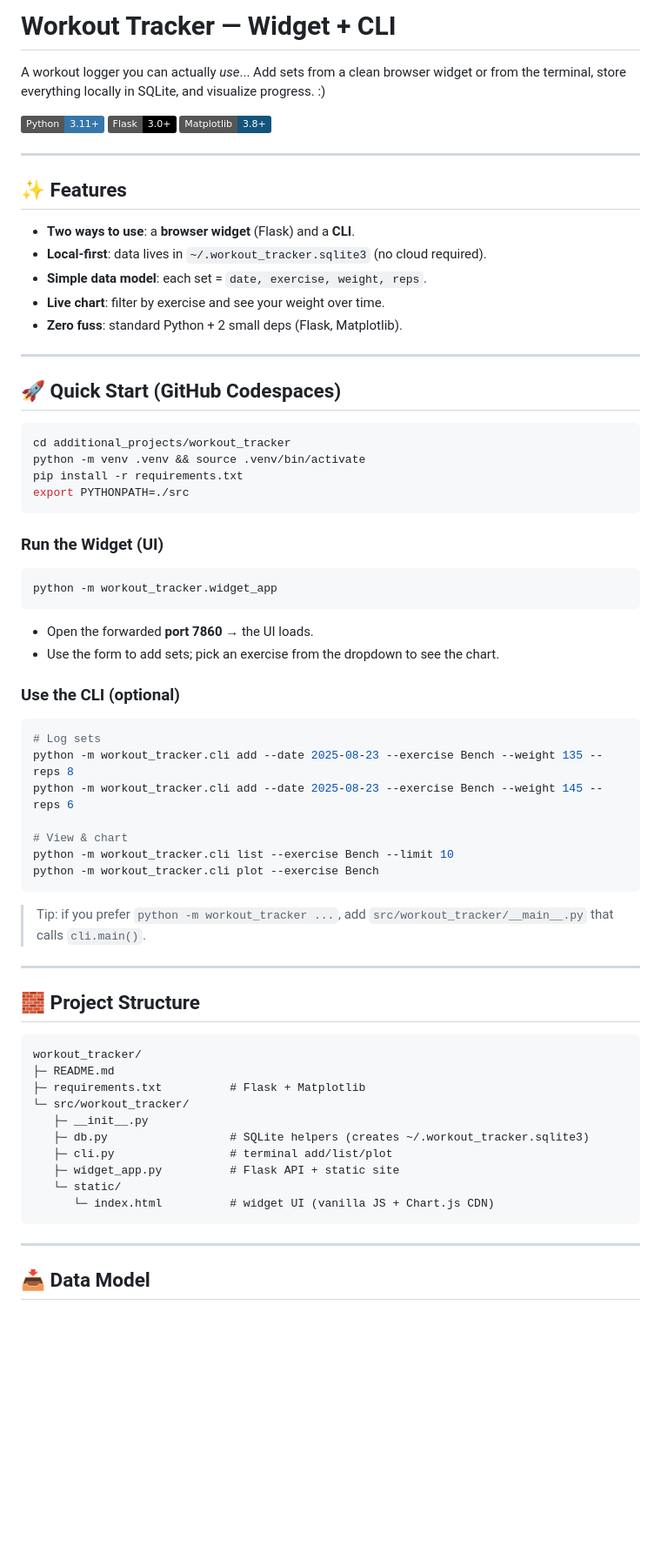
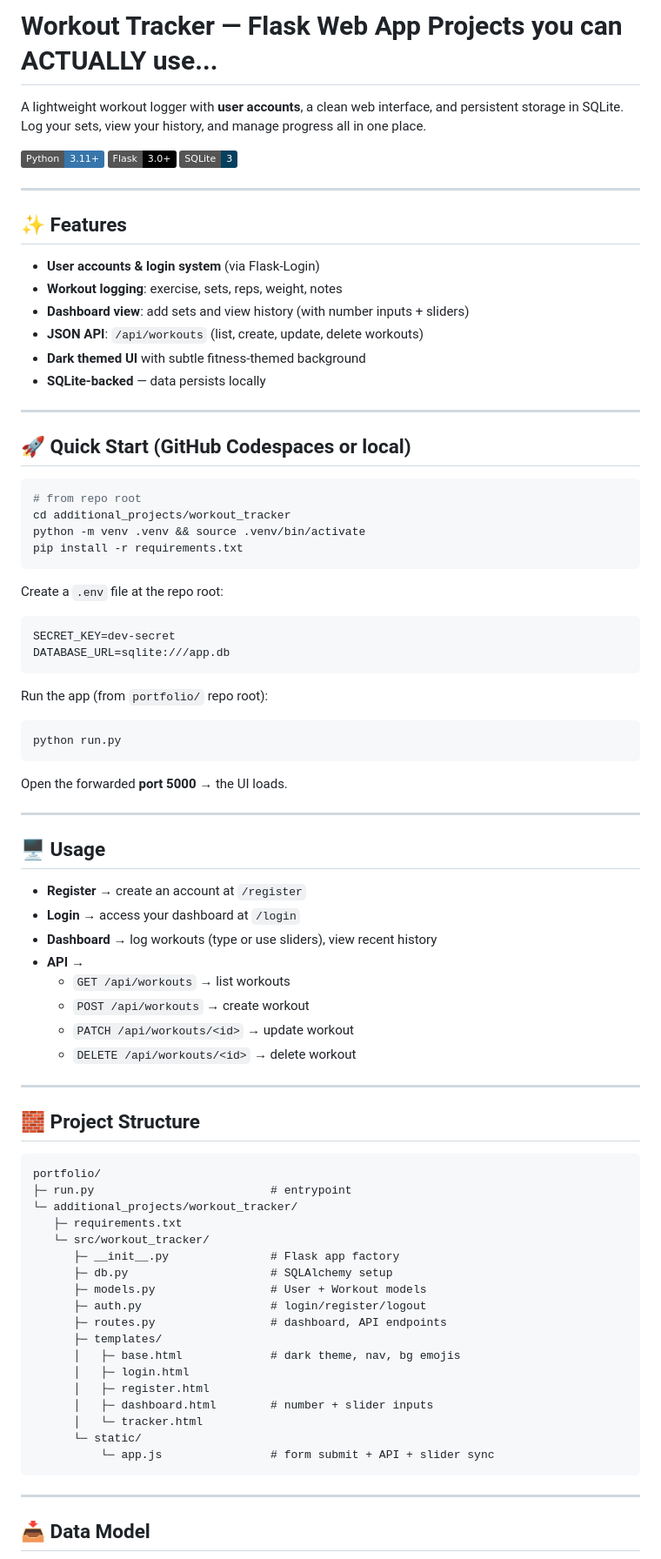
Before and after one commit to RishardDukes/portfolio, a Markdown page: additional_projects/workout_tracker/README.md, the part around one of its changes. Shown at 87% size. GitHub-like rendering; badges without logos; blank space fills up the shorter version.

Commit message:
Revise README for Flask web app features and usage
Updated README to reflect changes in project structure and features, including user accounts and web app capabilities.

````diff
--- a/additional_projects/workout_tracker/README.md
+++ b/additional_projects/workout_tracker/README.md
@@ -1,62 +1,76 @@
-# Workout Tracker — Widget + CLI
+# Workout Tracker — Flask Web App **Projects you can ACTUALLY use...**
 
-A workout logger you can actually *use*... Add sets from a clean browser widget or from the terminal, store everything locally in SQLite, and visualize progress. :)
+A lightweight workout logger with **user accounts**, a clean web interface, and persistent storage in SQLite. Log your sets, view your history, and manage progress all in one place.
 
-![Made with Python](https://img.shields.io/badge/Python-3.11+-3776AB?logo=python&logoColor=white) ![Flask](https://img.shields.io/badge/Flask-3.0+-000?logo=flask) ![Matplotlib](https://img.shields.io/badge/Matplotlib-3.8+-11557c)
+![Made with Python](https://img.shields.io/badge/Python-3.11+-3776AB?logo=python&logoColor=white) ![Flask](https://img.shields.io/badge/Flask-3.0+-000?logo=flask) ![SQLite](https://img.shields.io/badge/SQLite-3-07405e?logo=sqlite&logoColor=white)
 
 ---
 
 ## ✨ Features
-- **Two ways to use**: a **browser widget** (Flask) and a **CLI**.
-- **Local-first**: data lives in `~/.workout_tracker.sqlite3` (no cloud required).
-- **Simple data model**: each set = `date, exercise, weight, reps`.
-- **Live chart**: filter by exercise and see your weight over time.
-- **Zero fuss**: standard Python + 2 small deps (Flask, Matplotlib).
+- **User accounts & login system** (via Flask-Login)
+- **Workout logging**: exercise, sets, reps, weight, notes
+- **Dashboard view**: add sets and view history (with number inputs + sliders)
+- **JSON API**: `/api/workouts` (list, create, update, delete workouts)
+- **Dark themed UI** with subtle fitness-themed background
+- **SQLite-backed** — data persists locally
 
 ---
 
-## 🚀 Quick Start (GitHub Codespaces)
+## 🚀 Quick Start (GitHub Codespaces or local)
 ```bash
+# from repo root
 cd additional_projects/workout_tracker
 python -m venv .venv && source .venv/bin/activate
 pip install -r requirements.txt
-export PYTHONPATH=./src
 ```
 
-### Run the Widget (UI)
-```bash
-python -m workout_tracker.widget_app
+Create a `.env` file at the repo root:
 ```
-- Open the forwarded **port 7860** → the UI loads.
-- Use the form to add sets; pick an exercise from the dropdown to see the chart.
-
-### Use the CLI (optional)
-```bash
-# Log sets
-python -m workout_tracker.cli add --date 2025-08-23 --exercise Bench --weight 135 --reps 8
-python -m workout_tracker.cli add --date 2025-08-23 --exercise Bench --weight 145 --reps 6
-
-# View & chart
-python -m workout_tracker.cli list --exercise Bench --limit 10
-python -m workout_tracker.cli plot --exercise Bench
+SECRET_KEY=dev-secret
+DATABASE_URL=sqlite:///app.db
 ```
 
-> Tip: if you prefer `python -m workout_tracker ...`, add `src/workout_tracker/__main__.py` that calls `cli.main()`.
+Run the app (from `portfolio/` repo root):
+```bash
+python run.py
+```
+
+Open the forwarded **port 5000** → the UI loads.
+
+---
+
+## 🖥️ Usage
+- **Register** → create an account at `/register`
+- **Login** → access your dashboard at `/login`
+- **Dashboard** → log workouts (type or use sliders), view recent history
+- **API** →
+  - `GET /api/workouts` → list workouts
+  - `POST /api/workouts` → create workout
+  - `PATCH /api/workouts/<id>` → update workout
+  - `DELETE /api/workouts/<id>` → delete workout
 
 ---
 
 ## 🧱 Project Structure
 ```
-workout_tracker/
-├─ README.md
-├─ requirements.txt          # Flask + Matplotlib
-└─ src/workout_tracker/
-   ├─ __init__.py
-   ├─ db.py                  # SQLite helpers (creates ~/.workout_tracker.sqlite3)
-   ├─ cli.py                 # terminal add/list/plot
-   ├─ widget_app.py          # Flask API + static site
-   └─ static/
-      └─ index.html          # widget UI (vanilla JS + Chart.js CDN)
+portfolio/
+├─ run.py                          # entrypoint
+└─ additional_projects/workout_tracker/
+   ├─ requirements.txt
+   └─ src/workout_tracker/
+      ├─ __init__.py               # Flask app factory
+      ├─ db.py                     # SQLAlchemy setup
+      ├─ models.py                 # User + Workout models
+      ├─ auth.py                   # login/register/logout
+      ├─ routes.py                 # dashboard, API endpoints
+      ├─ templates/
+      │   ├─ base.html             # dark theme, nav, bg emojis
+      │   ├─ login.html
+      │   ├─ register.html
+      │   ├─ dashboard.html        # number + slider inputs
+      │   └─ tracker.html
+      └─ static/
+          └─ app.js                # form submit + API + slider sync
 ```
 
 ---
````
Also changed, not shown: other parts of additional_projects/workout_tracker/README.md (+31 -25 lines).
